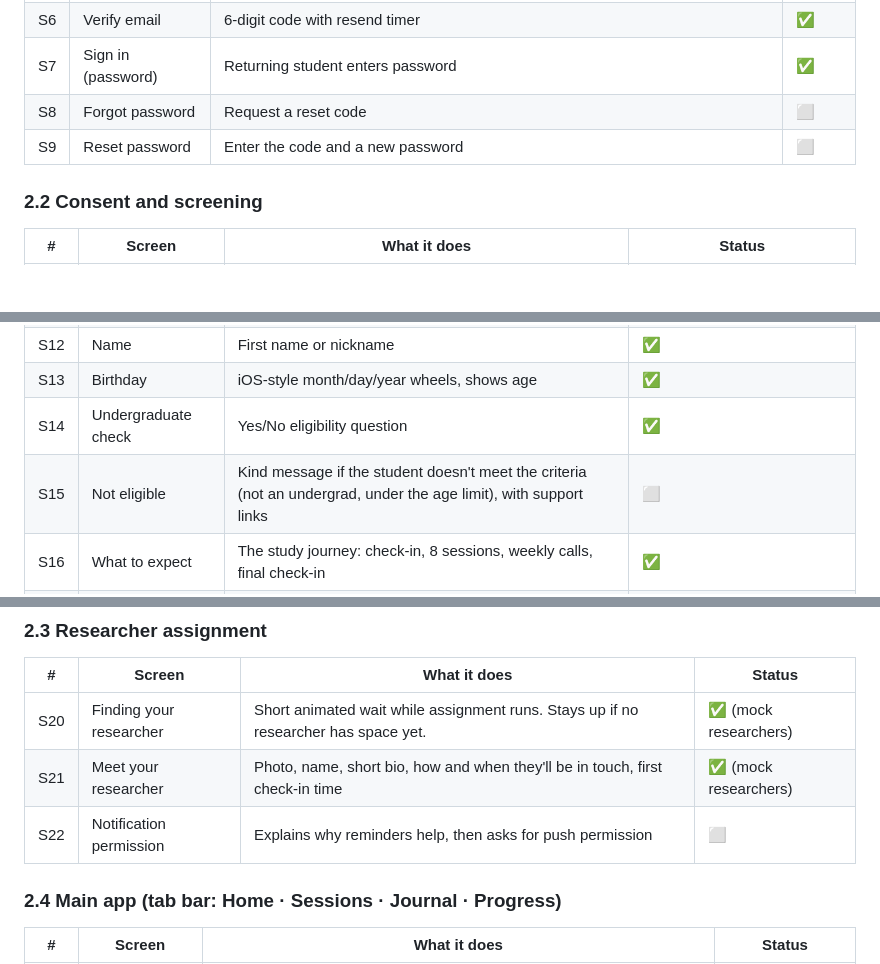
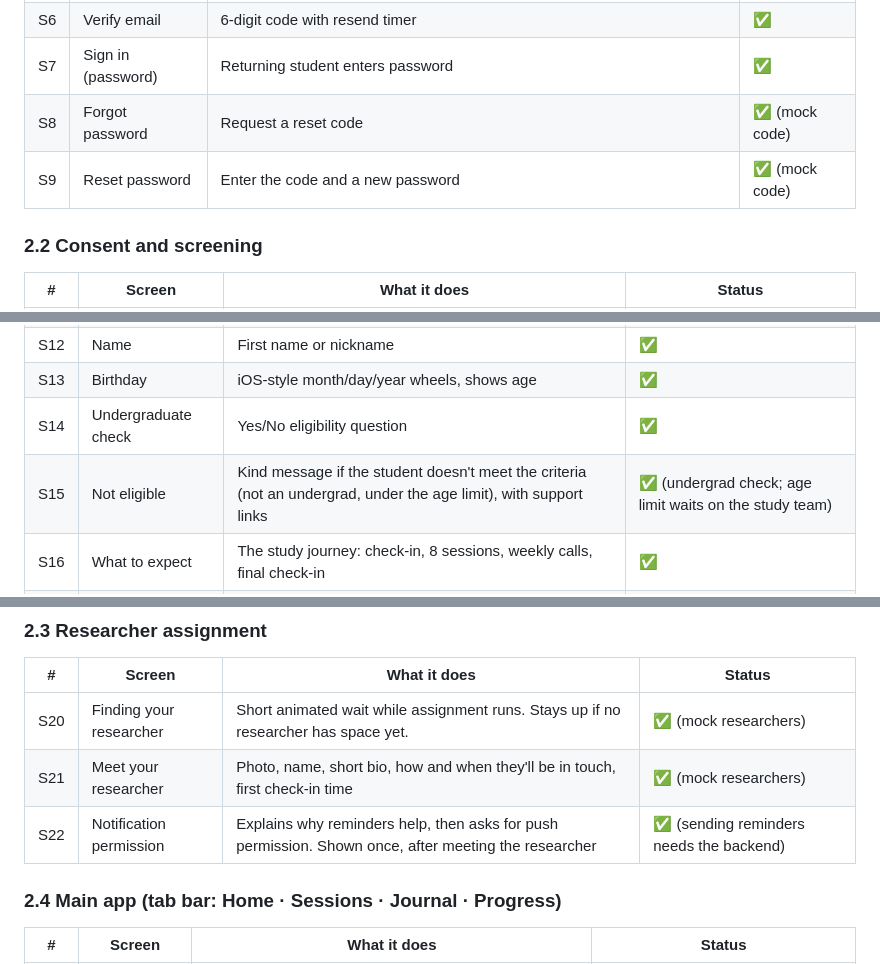
Before and after one commit to chidoziemfrancis/thriveCBT, a Markdown page: mobile/docs/SCREENS.md, 3 parts joined by grey strips. Rendered like a GitHub page; blank space fills up the shorter version.

```diff
--- a/mobile/docs/SCREENS.md
+++ b/mobile/docs/SCREENS.md
@@ -40,8 +40,8 @@ Either way, the student then sees a **"Meet your researcher"** screen, so they k
 | S5 | Create password | Set a password for a new account | ✅ |
 | S6 | Verify email | 6-digit code with resend timer | ✅ |
 | S7 | Sign in (password) | Returning student enters password | ✅ |
-| S8 | Forgot password | Request a reset code | ⬜ |
-| S9 | Reset password | Enter the code and a new password | ⬜ |
+| S8 | Forgot password | Request a reset code | ✅ (mock code) |
+| S9 | Reset password | Enter the code and a new password | ✅ (mock code) |
 
 ### 2.2 Consent and screening
 
@@ -52,7 +52,7 @@ Either way, the student then sees a **"Meet your researcher"** screen, so they k
 | S12 | Name | First name or nickname | ✅ |
 | S13 | Birthday | iOS-style month/day/year wheels, shows age | ✅ |
 | S14 | Undergraduate check | Yes/No eligibility question | ✅ |
-| S15 | Not eligible | Kind message if the student doesn't meet the criteria (not an undergrad, under the age limit), with support links | ⬜ |
+| S15 | Not eligible | Kind message if the student doesn't meet the criteria (not an undergrad, under the age limit), with support links | ✅ (undergrad check; age limit waits on the study team) |
 | S16 | What to expect | The study journey: check-in, 8 sessions, weekly calls, final check-in | ✅ |
 | S17 | PHQ-9 question (×9) | Baseline check-in, one question per screen, slider and 14-day visual | ✅ |
 | S18 | PHQ-9 results | Starting score and severity band | ✅ |
@@ -64,7 +64,7 @@ Either way, the student then sees a **"Meet your researcher"** screen, so they k
 |---|---|---|---|
 | S20 | Finding your researcher | Short animated wait while assignment runs. Stays up if no researcher has space yet. | ✅ (mock researchers) |
 | S21 | Meet your researcher | Photo, name, short bio, how and when they'll be in touch, first check-in time | ✅ (mock researchers) |
-| S22 | Notification permission | Explains why reminders help, then asks for push permission | ⬜ |
+| S22 | Notification permission | Explains why reminders help, then asks for push permission. Shown once, after meeting the researcher | ✅ (sending reminders needs the backend) |
 
 ### 2.4 Main app (tab bar: Home · Sessions · Journal · Progress)
 
```
Also changed, not shown: other parts of mobile/docs/SCREENS.md (+3 -3 lines).
